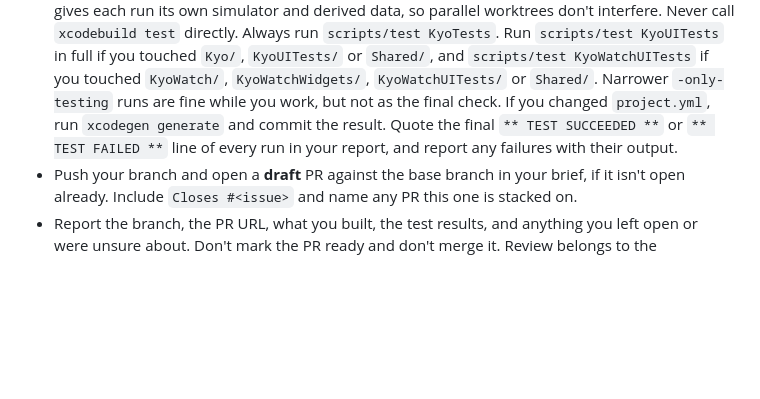
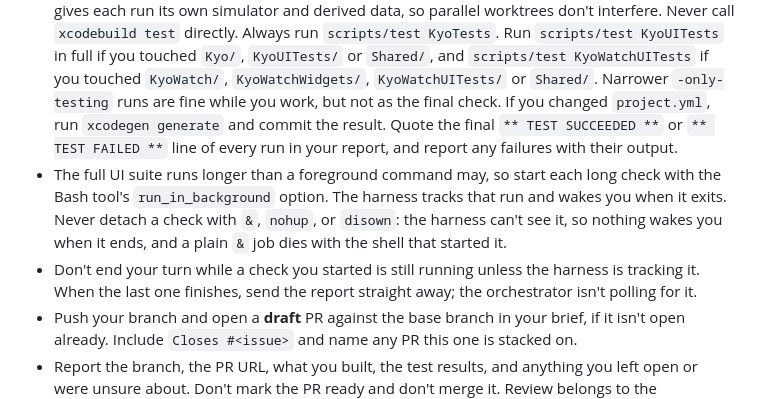
Before and after one commit to xchrisbailey/kyo, a Markdown page: .claude/agents/coder.md, the part around the change. GitHub-like rendering; blank space fills up the shorter version.

Commit message:
docs: have coders run long checks as tracked background commands (#177)
Co-authored-by: Claude Opus 5.5 <noreply@anthropic.com>

```diff
--- a/.claude/agents/coder.md
+++ b/.claude/agents/coder.md
@@ -27,6 +27,8 @@ You are the coder for Kyo, a SwiftUI app for iPhone, iPad, and Apple Watch. An O
   - `xcodebuild -project Kyo.xcodeproj -scheme Kyo -sdk iphonesimulator -destination 'generic/platform=iOS Simulator' CODE_SIGNING_ALLOWED=NO build`
   - `xcodebuild -project Kyo.xcodeproj -scheme KyoWatch -sdk watchsimulator -destination 'generic/platform=watchOS Simulator' CODE_SIGNING_ALLOWED=NO build`
 - CI doesn't run tests for now (see the CI section of `docs/development.md`), so your local runs are the only check. Run the tests through `scripts/test <scheme> [extra xcodebuild arguments]`; it gives each run its own simulator and derived data, so parallel worktrees don't interfere. Never call `xcodebuild test` directly. Always run `scripts/test KyoTests`. Run `scripts/test KyoUITests` in full if you touched `Kyo/`, `KyoUITests/` or `Shared/`, and `scripts/test KyoWatchUITests` if you touched `KyoWatch/`, `KyoWatchWidgets/`, `KyoWatchUITests/` or `Shared/`. Narrower `-only-testing` runs are fine while you work, but not as the final check. If you changed `project.yml`, run `xcodegen generate` and commit the result. Quote the final `** TEST SUCCEEDED **` or `** TEST FAILED **` line of every run in your report, and report any failures with their output.
+- The full UI suite runs longer than a foreground command may, so start each long check with the Bash tool's `run_in_background` option. The harness tracks that run and wakes you when it exits. Never detach a check with `&`, `nohup`, or `disown`: the harness can't see it, so nothing wakes you when it ends, and a plain `&` job dies with the shell that started it.
+- Don't end your turn while a check you started is still running unless the harness is tracking it. When the last one finishes, send the report straight away; the orchestrator isn't polling for it.
 - Push your branch and open a **draft** PR against the base branch in your brief, if it isn't open already. Include `Closes #<issue>` and name any PR this one is stacked on.
 - Report the branch, the PR URL, what you built, the test results, and anything you left open or were unsure about. Don't mark the PR ready and don't merge it. Review belongs to the orchestrator.
 
```
Also changed, not shown: docs/agents/orchestration.md (+1 -0 lines).
